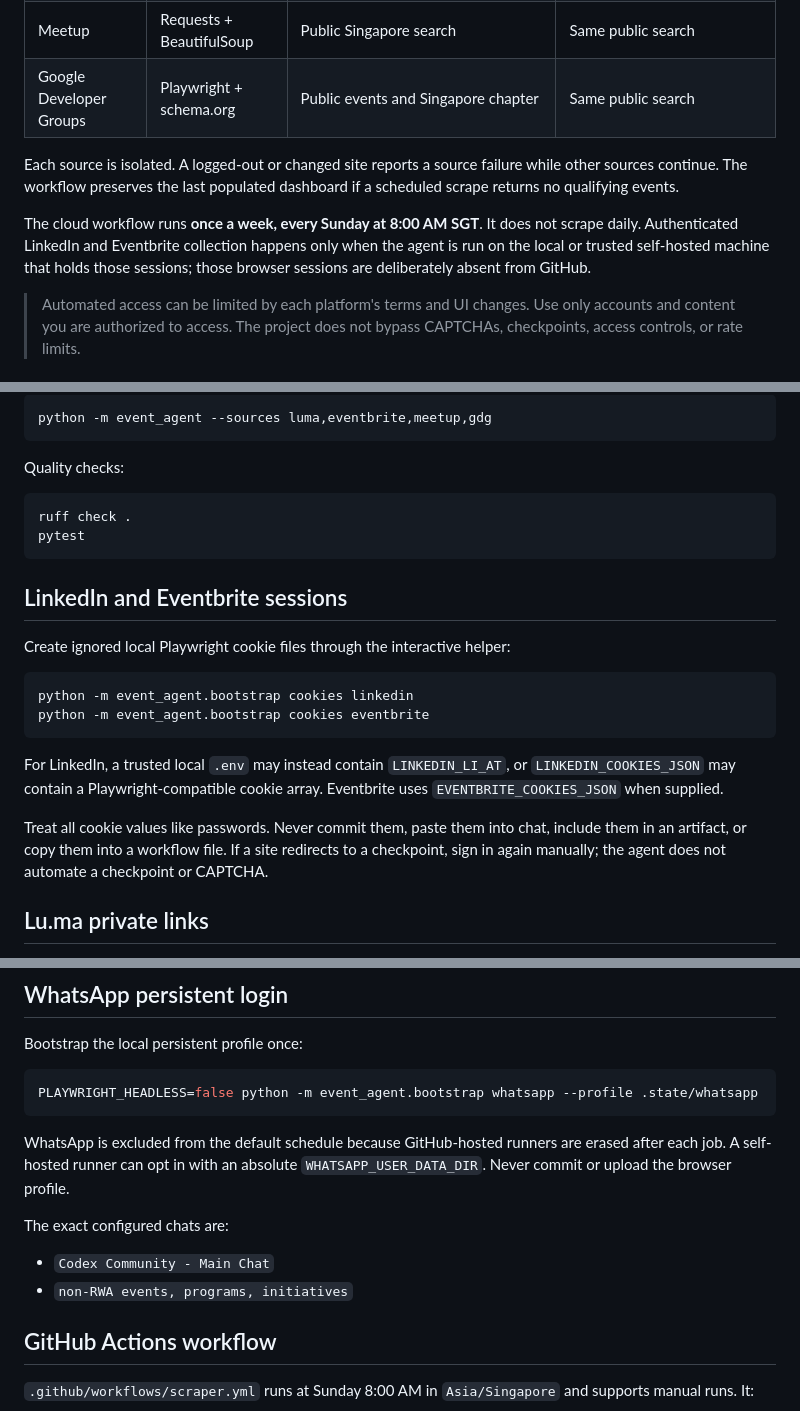
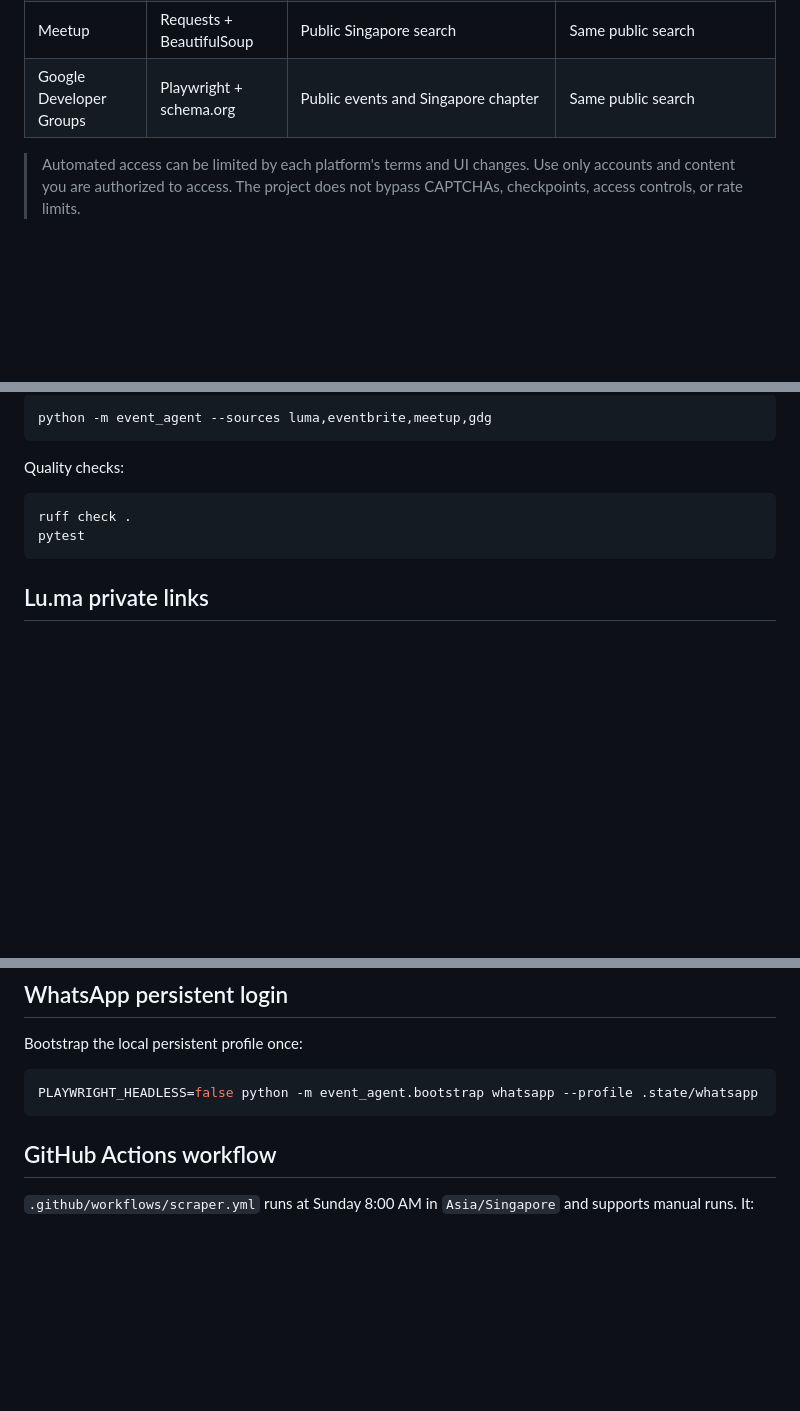
Before and after one commit to jeraldine-t/JJs-Event-Agent, a Markdown page: README.md, 3 parts joined by grey strips. GitHub-like rendering; blank space fills up the shorter version.

````diff
--- a/README.md
+++ b/README.md
@@ -25,10 +25,6 @@ Events mentioning free food, free drinks, pizza, beer, wine, refreshments, buffe
 | Meetup | Requests + BeautifulSoup | Public Singapore search | Same public search |
 | Google Developer Groups | Playwright + schema.org | Public events and Singapore chapter | Same public search |
 
-Each source is isolated. A logged-out or changed site reports a source failure while other sources continue. The workflow preserves the last populated dashboard if a scheduled scrape returns no qualifying events.
-
-The cloud workflow runs **once a week, every Sunday at 8:00 AM SGT**. It does not scrape daily. Authenticated LinkedIn and Eventbrite collection happens only when the agent is run on the local or trusted self-hosted machine that holds those sessions; those browser sessions are deliberately absent from GitHub.
-
 > Automated access can be limited by each platform's terms and UI changes. Use only accounts and content you are authorized to access. The project does not bypass CAPTCHAs, checkpoints, access controls, or rate limits.
 
 ## Dashboard
@@ -108,19 +85,6 @@ ruff check .
 pytest
 ```
 
-## LinkedIn and Eventbrite sessions
-
-Create ignored local Playwright cookie files through the interactive helper:
-
-```bash
-python -m event_agent.bootstrap cookies linkedin
-python -m event_agent.bootstrap cookies eventbrite
-```
-
-For LinkedIn, a trusted local `.env` may instead contain `LINKEDIN_LI_AT`, or `LINKEDIN_COOKIES_JSON` may contain a Playwright-compatible cookie array. Eventbrite uses `EVENTBRITE_COOKIES_JSON` when supplied.
-
-Treat all cookie values like passwords. Never commit them, paste them into chat, include them in an artifact, or copy them into a workflow file. If a site redirects to a checkpoint, sign in again manually; the agent does not automate a checkpoint or CAPTCHA.
-
 ## Lu.ma private links
 
 `LUMA_COOKIES_JSON` accepts a Playwright-compatible array from a signed-in local Lu.ma session. `LUMA_PRIVATE_URLS` accepts comma-separated private/unlisted event links and is read in addition to the public Singapore discovery page.
@@ -134,13 +98,6 @@ Bootstrap the local persistent profile once:
 ```bash
 PLAYWRIGHT_HEADLESS=false python -m event_agent.bootstrap whatsapp --profile .state/whatsapp
 ```
-
-WhatsApp is excluded from the default schedule because GitHub-hosted runners are erased after each job. A self-hosted runner can opt in with an absolute `WHATSAPP_USER_DATA_DIR`. Never commit or upload the browser profile.
-
-The exact configured chats are:
-
-- `Codex Community - Main Chat`
-- `non-RWA events, programs, initiatives`
 
 ## GitHub Actions workflow
 
````
Also changed, not shown: other parts of README.md (+0 -29 lines).
